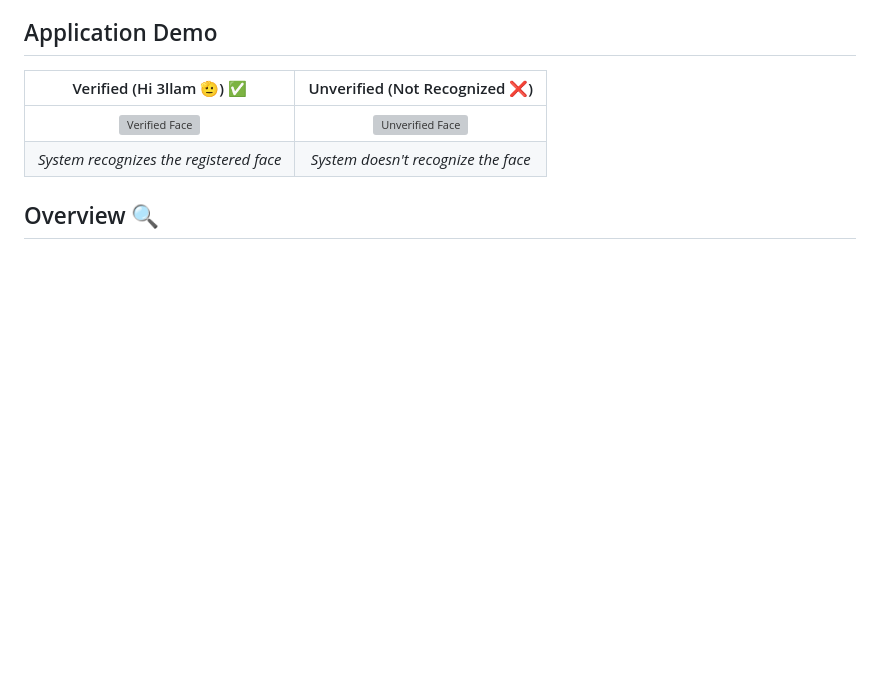
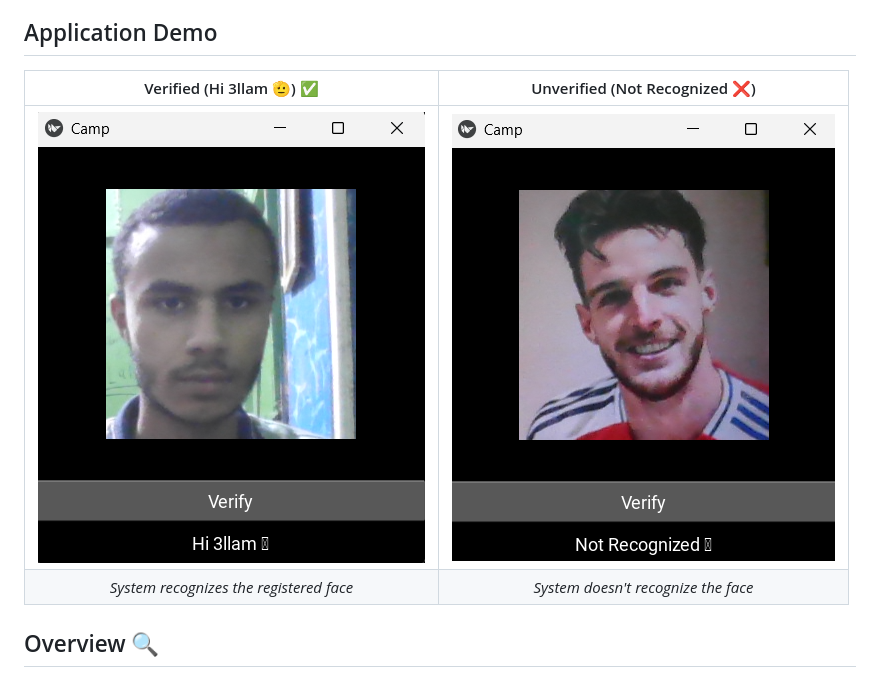
Before and after one commit to Ad7amstein/Deep-Facial-Recognition, a Markdown page: README.md, the part around the change. GitHub-like rendering; blank space fills up the shorter version; grey boxes are pictures that could not be loaded.

```diff
--- a/README.md
+++ b/README.md
@@ -12,7 +12,7 @@ A facial verification system using a Siamese Neural Network architecture built w
 
 | Verified (Hi 3llam 🫡) ✅ | Unverified (Not Recognized ❌) |
 |:-------------------------:|:-------------------------:|
-|![Verified Face](verified_img.png) | ![Unverified Face](unverified_img.png)|
+|![Verified Face](assets/verified_img.png) | ![Unverified Face](assets/unverified_img.png)|
 |*System recognizes the registered face* | *System doesn't recognize the face* |
 
 ## Overview 🔍
```
